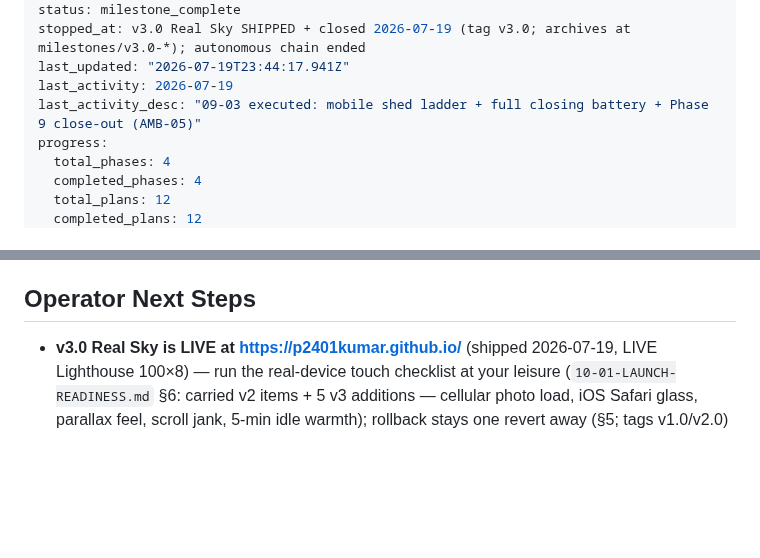
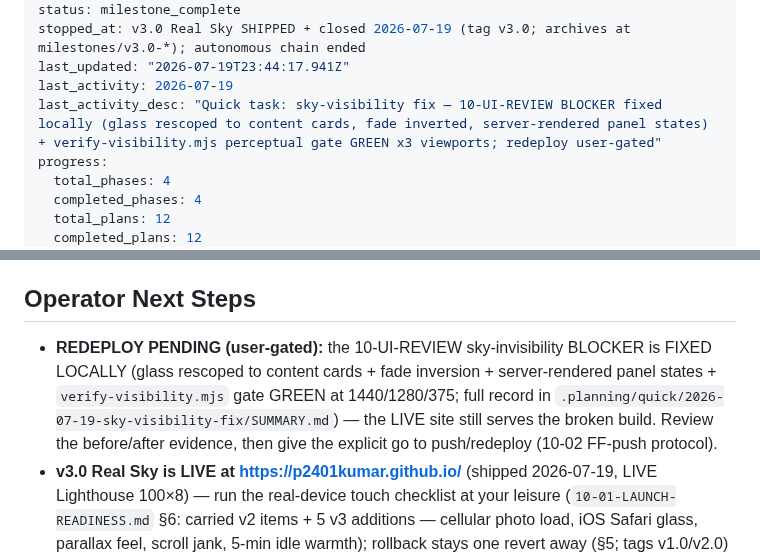
Before and after one commit to p2401kumar/p2401kumar.github.io, a Markdown page: .planning/STATE.md, 2 parts joined by grey strips. Rendered like a GitHub page; blank space fills up the shorter version.

Commit message:
docs(sky-visibility): 10-UI-REVIEW status BLOCKER -> FIXED-LOCALLY (pending redeploy) + STATE next-steps

```diff
--- a/.planning/STATE.md
+++ b/.planning/STATE.md
@@ -8,7 +8,7 @@ status: milestone_complete
 stopped_at: v3.0 Real Sky SHIPPED + closed 2026-07-19 (tag v3.0; archives at milestones/v3.0-*); autonomous chain ended
 last_updated: "2026-07-19T23:44:17.941Z"
 last_activity: 2026-07-19
-last_activity_desc: "09-03 executed: mobile shed ladder + full closing battery + Phase 9 close-out (AMB-05)"
+last_activity_desc: "Quick task: sky-visibility fix — 10-UI-REVIEW BLOCKER fixed locally (glass rescoped to content cards, fade inverted, server-rendered panel states) + verify-visibility.mjs perceptual gate GREEN x3 viewports; redeploy user-gated"
 progress:
   total_phases: 4
   completed_phases: 4
@@ -260,6 +260,7 @@ Resume file: None
 
 ## Operator Next Steps
 
+- **REDEPLOY PENDING (user-gated):** the 10-UI-REVIEW sky-invisibility BLOCKER is FIXED LOCALLY (glass rescoped to content cards + fade inversion + server-rendered panel states + `verify-visibility.mjs` gate GREEN at 1440/1280/375; full record in `.planning/quick/2026-07-19-sky-visibility-fix/SUMMARY.md`) — the LIVE site still serves the broken build. Review the before/after evidence, then give the explicit go to push/redeploy (10-02 FF-push protocol).
 - **v3.0 Real Sky is LIVE at https://p2401kumar.github.io/** (shipped 2026-07-19, LIVE Lighthouse 100×8) — run the real-device touch checklist at your leisure (`10-01-LAUNCH-READINESS.md` §6: carried v2 items + 5 v3 additions — cellular photo load, iOS Safari glass, parallax feel, scroll jank, 5-min idle warmth); rollback stays one revert away (§5; tags v1.0/v2.0)
 - Archive the milestone when ready: `/gsd-complete-milestone` (phases 7–10 all complete, FLR/LNC/IMG/GLS/AMB all closed)
 - Fix-forward levers (optional, non-user-facing): aurora lateral-softening (documented in `aurora.ts`), shed-ladder far-strip battery instrument (`10-01-battery.md`)
```
Also changed, not shown: .planning/10-UI-REVIEW.md (+8 -0 lines).
